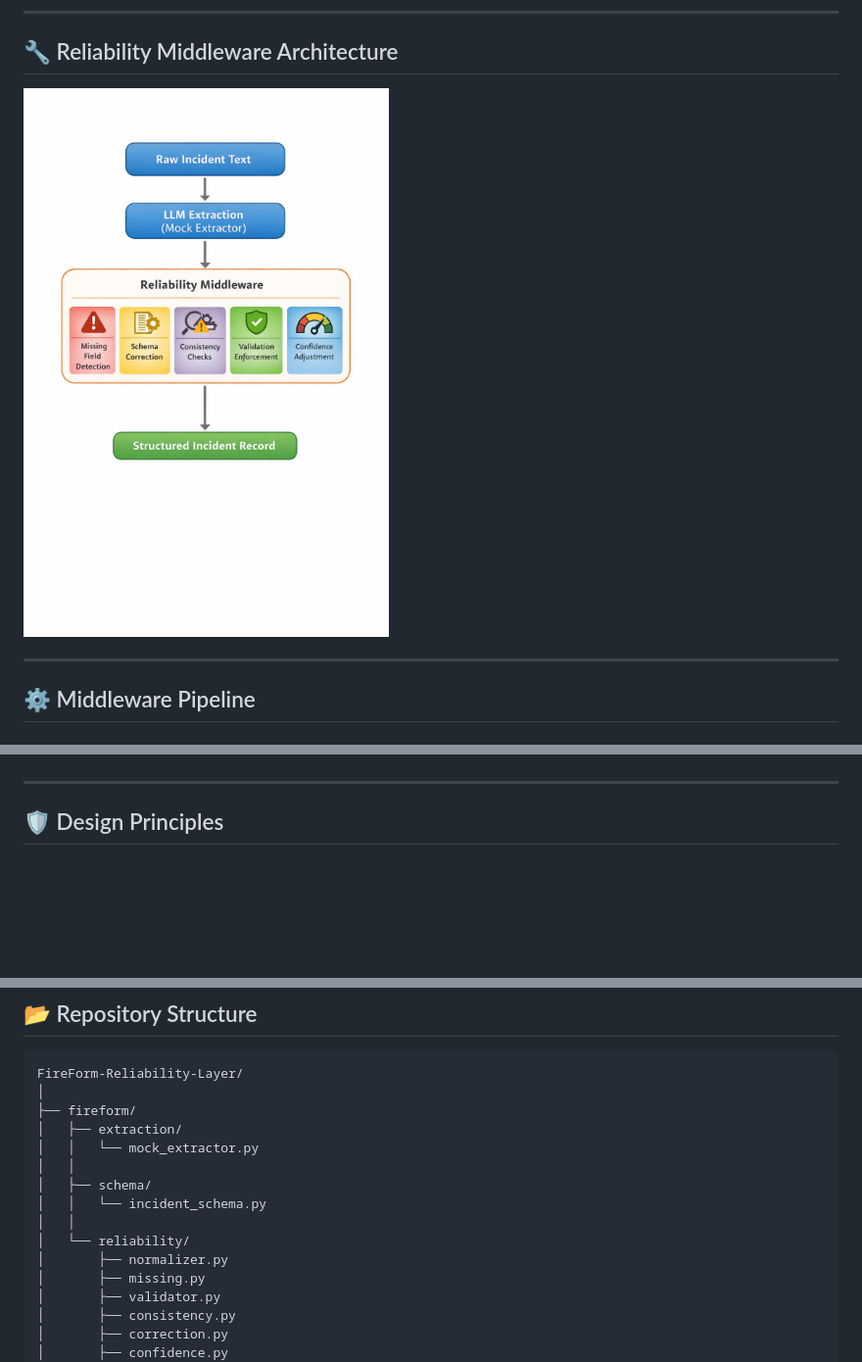
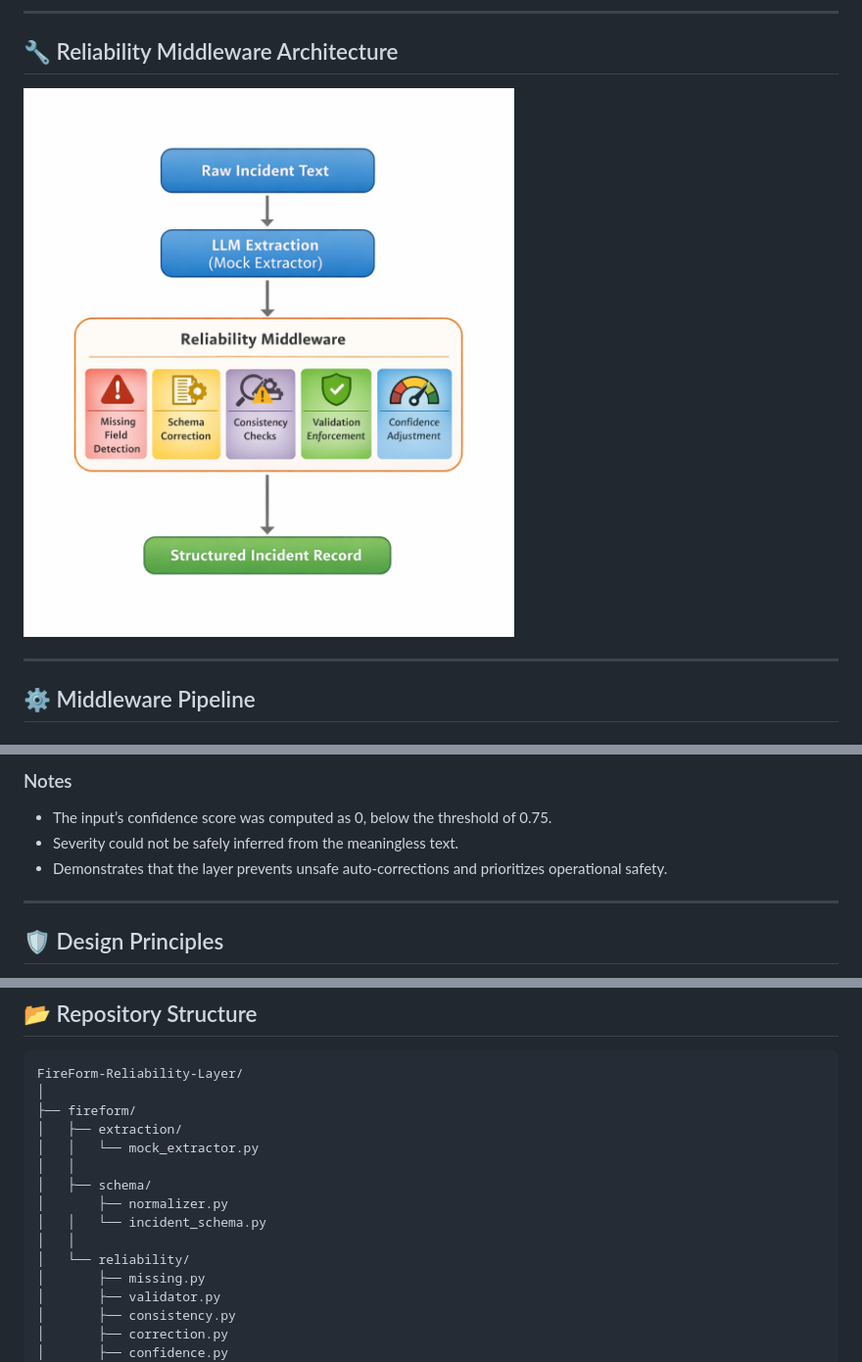
Before and after one commit to MANISH-K-07/FireForm-Reliability-Layer, a Markdown page: README.md, 3 parts joined by grey strips. Shown at 98% size. GitHub-like rendering; pictures changed too: docs/assets/reliability-layer-flow.png; blank space fills up the shorter version.

Commit message:
Trash or empty input Rejection

```diff
--- a/README.md
+++ b/README.md
@@ -145,3 +277,8 @@ Dataset is seeded for deterministic evaluation.
+### Notes
+
+* The input’s confidence score was computed as 0, below the threshold of 0.75.
+* Severity could not be safely inferred from the meaningless text.
+* Demonstrates that the layer prevents unsafe auto-corrections and prioritizes operational safety.
 
 ---
 
@@ -165,10 +302,10 @@ FireForm-Reliability-Layer/
 │   │   └── mock_extractor.py
 │   │
 │   ├── schema/
+│       ├── normalizer.py
 │   │   └── incident_schema.py
 │   │
 │   └── reliability/
-│       ├── normalizer.py
 │       ├── missing.py
 │       ├── validator.py
 │       ├── consistency.py
```
Also changed, not shown: other parts of README.md (+144 -12 lines), 5 other files.
